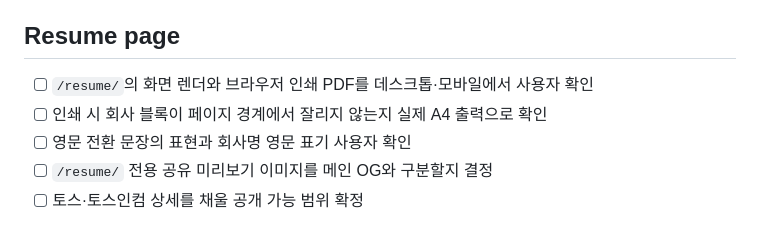
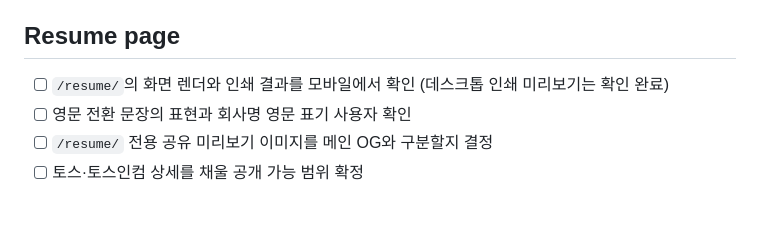
Before and after one commit to WhiteKiwi/WhiteKiwi.github.io, a Markdown page: TODO.md, the part around the change. GitHub-like rendering.

Commit message:
docs: narrow the resume print check to mobile

```diff
--- a/TODO.md
+++ b/TODO.md
@@ -63,8 +63,7 @@
 
 ## Resume page
 
-- [ ] `/resume/`의 화면 렌더와 브라우저 인쇄 PDF를 데스크톱·모바일에서 사용자 확인
-- [ ] 인쇄 시 회사 블록이 페이지 경계에서 잘리지 않는지 실제 A4 출력으로 확인
+- [ ] `/resume/`의 화면 렌더와 인쇄 결과를 모바일에서 확인 (데스크톱 인쇄 미리보기는 확인 완료)
 - [ ] 영문 전환 문장의 표현과 회사명 영문 표기 사용자 확인
 - [ ] `/resume/` 전용 공유 미리보기 이미지를 메인 OG와 구분할지 결정
 - [ ] 토스·토스인컴 상세를 채울 공개 가능 범위 확정
```
